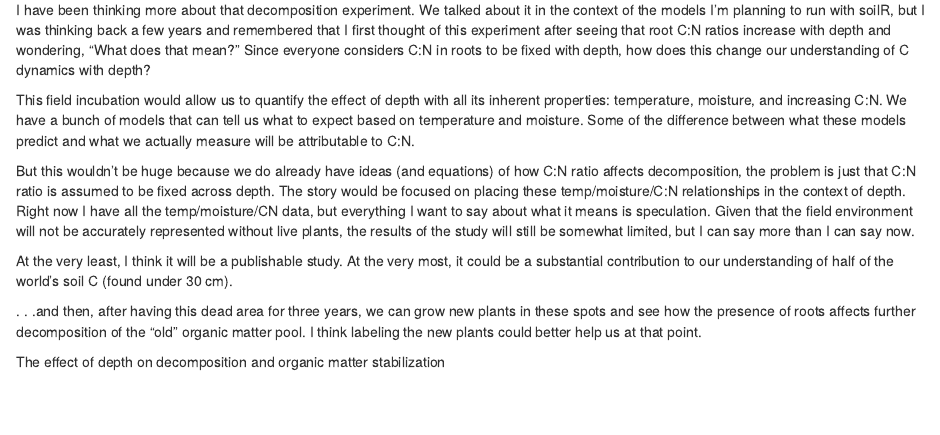
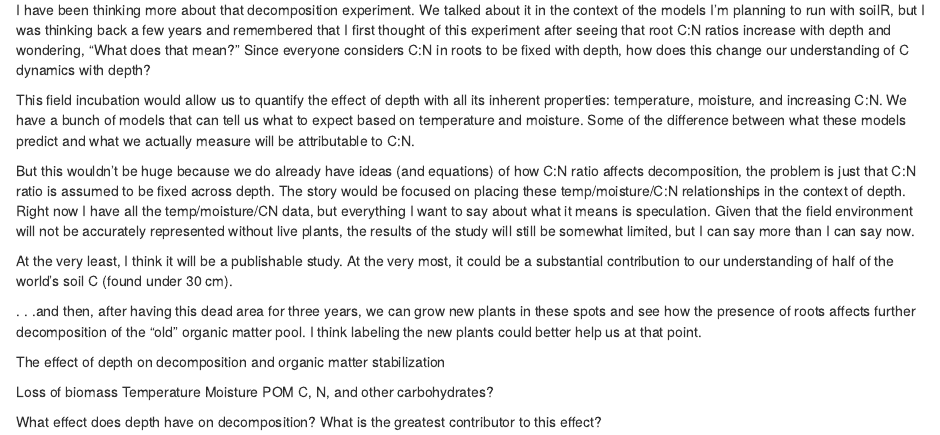
Before and after one commit to Ranae/LCSASoilCinIowa, an R Markdown document (LCSA Notes.Rmd): the page in a window 1100 px wide, from 70 px down. The pictures show the output file LCSA Notes.nb.html that the author committed with the source, opened offline.

Commit message:
Add a couple images

```diff
--- a/LCSA Notes.Rmd
+++ b/LCSA Notes.Rmd
@@ -16,3 +16,11 @@ At the very least, I think it will be a publishable study. At the very most, it
 
 
 The effect of depth on decomposition and organic matter stabilization
+
+Loss of biomass
+Temperature
+Moisture
+POM
+C, N, and other carbohydrates?
+
+What effect does depth have on decomposition?  What is the greatest contributor to this effect?
```
Also changed, not shown: LCSA Notes.nb.html, LCSA logic model.png (added), plot design.png (added).
